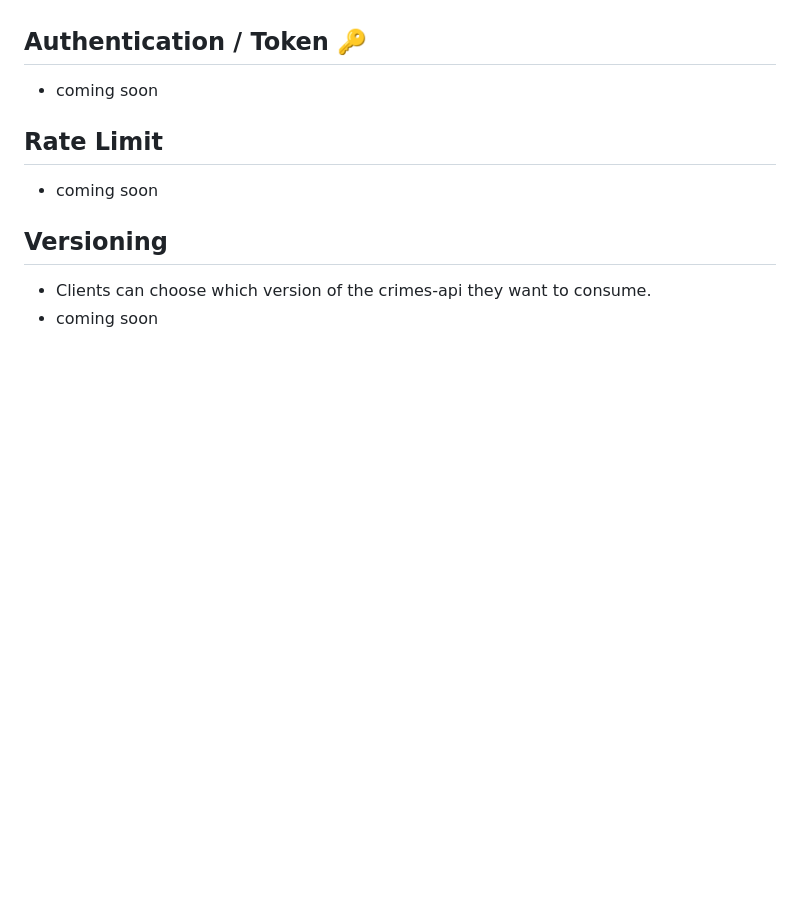
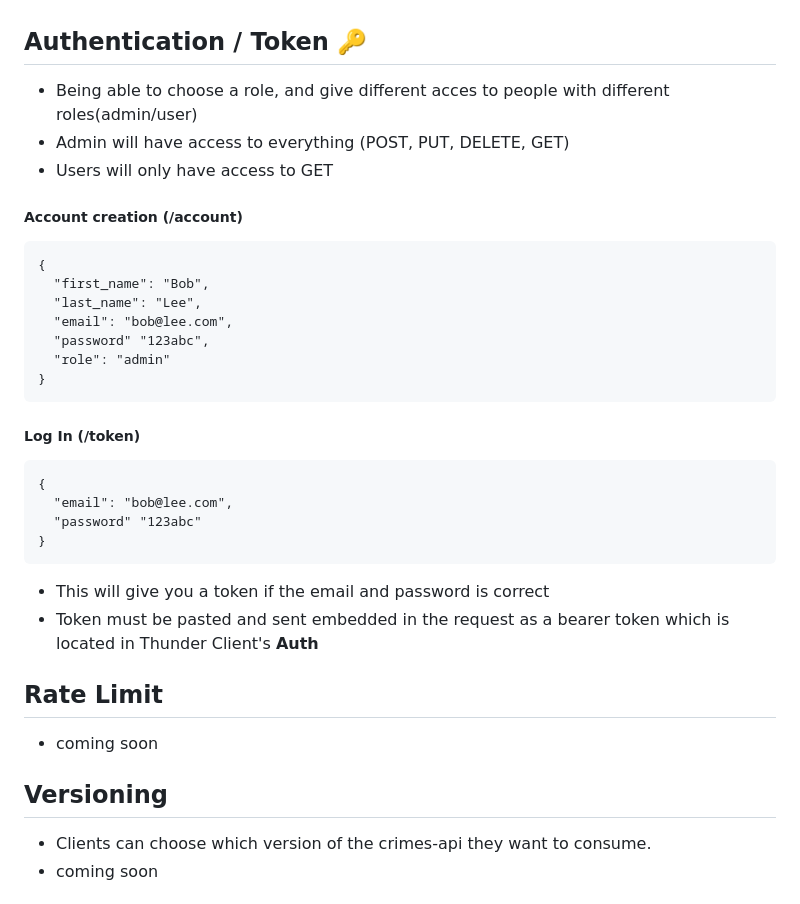
Before and after one commit to jgrospe92/crimes-api, a Markdown page: README.md, the part around the change. Rendered like a GitHub page; blank space fills up the shorter version.

Commit message:
Updated README.md (#28)

````diff
--- a/README.md
+++ b/README.md
@@ -116,7 +116,28 @@
 - /news-api
 
 ## Authentication / Token 🔑
-- coming soon
+- Being able to choose a role, and give different acces to people with different roles(admin/user)
+- Admin will have access to everything (POST, PUT, DELETE, GET)
+- Users will only have access to GET
+##### Account creation (/account)
+```
+{
+  "first_name": "Bob",
+  "last_name": "Lee",
+  "email": "bob@lee.com",
+  "password" "123abc",
+  "role": "admin"
+}
+```
+##### Log In (/token)
+```
+{
+  "email": "bob@lee.com",
+  "password" "123abc"
+}
+```
+- This will give you a token if the email and password is correct
+- Token must be pasted and sent embedded in the request as a bearer token which is located in Thunder Client's **Auth**
 
 ## Rate Limit
 - coming soon
````
